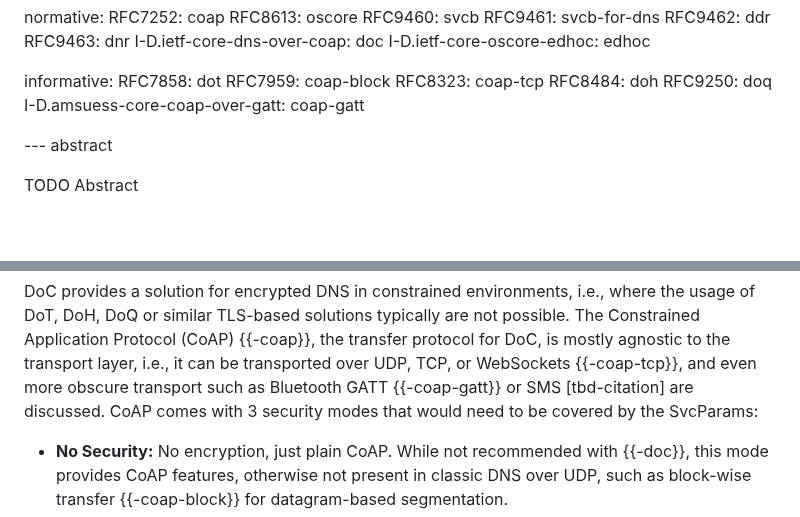
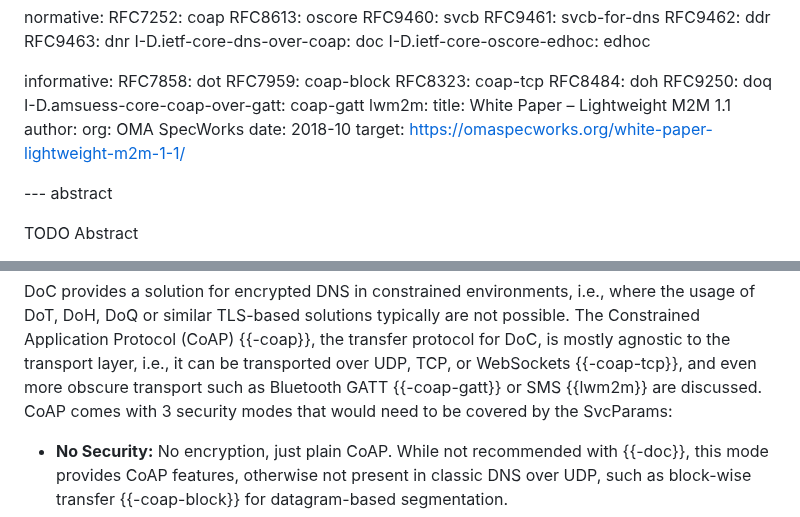
Before and after one commit to anr-bmbf-pivot/draft-lenders-core-dnr, a Markdown page: draft-lenders-core-dnr.md, 2 parts joined by grey strips. Drawn GitHub-style; blank space fills up the shorter version.

Commit message:
Add citation for CoAP-over-SMS

```diff
--- a/draft-lenders-core-dnr.md
+++ b/draft-lenders-core-dnr.md
@@ -65,7 +65,12 @@ informative:
   RFC8484: doh
   RFC9250: doq
   I-D.amsuess-core-coap-over-gatt: coap-gatt
-
+  lwm2m:
+    title: White Paper – Lightweight M2M 1.1
+    author:
+      org: OMA SpecWorks
+    date: 2018-10
+    target: https://omaspecworks.org/white-paper-lightweight-m2m-1-1/
 
 --- abstract
 
@@ -88,7 +93,7 @@ DoH, DoQ or similar TLS-based solutions typically are not possible.
 The Constrained Application Protocol (CoAP) {{-coap}}, the transfer protocol for DoC, is mostly
 agnostic to the transport layer, i.e., it can be transported over UDP, TCP, or WebSockets
 {{-coap-tcp}}, and even more obscure transport such as Bluetooth GATT {{-coap-gatt}} or SMS
-[tbd-citation] are discussed.
+{{lwm2m}} are discussed.
 CoAP comes with 3 security modes that would need to be covered by the SvcParams:
 
 - **No Security:** No encryption, just plain CoAP. While not recommended with {{-doc}}, this mode
```
